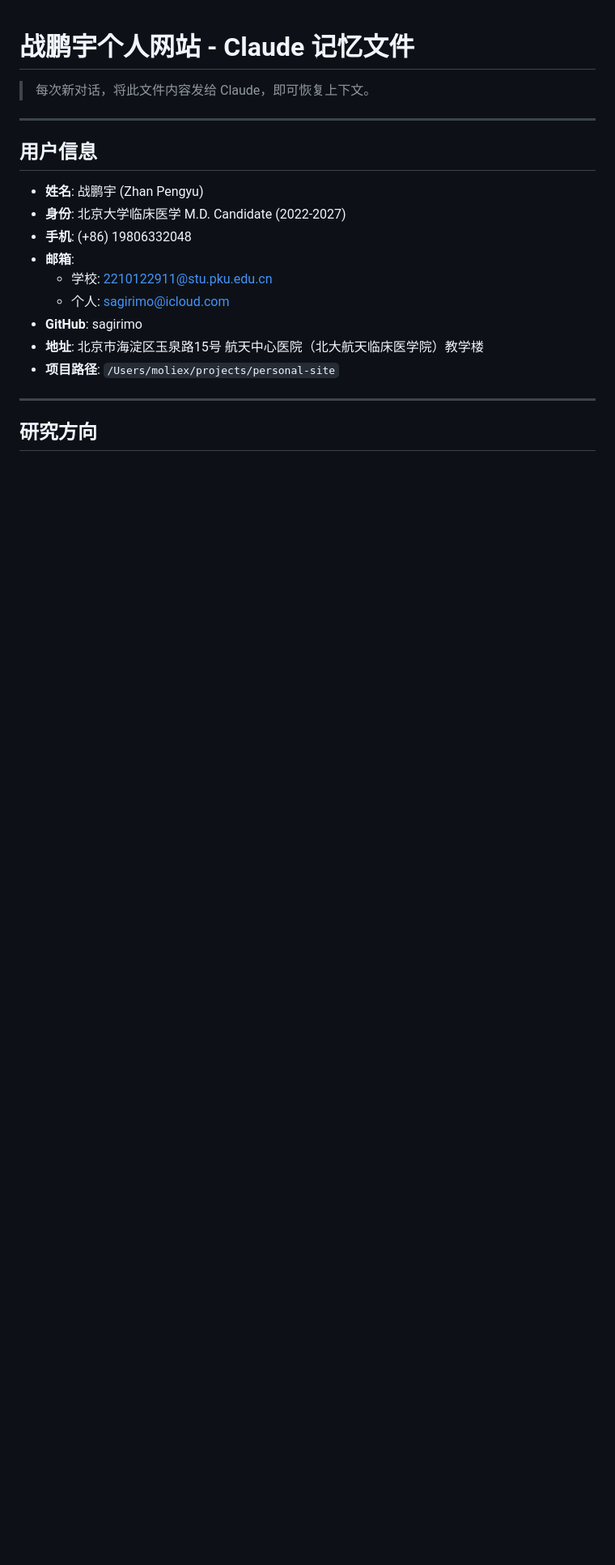
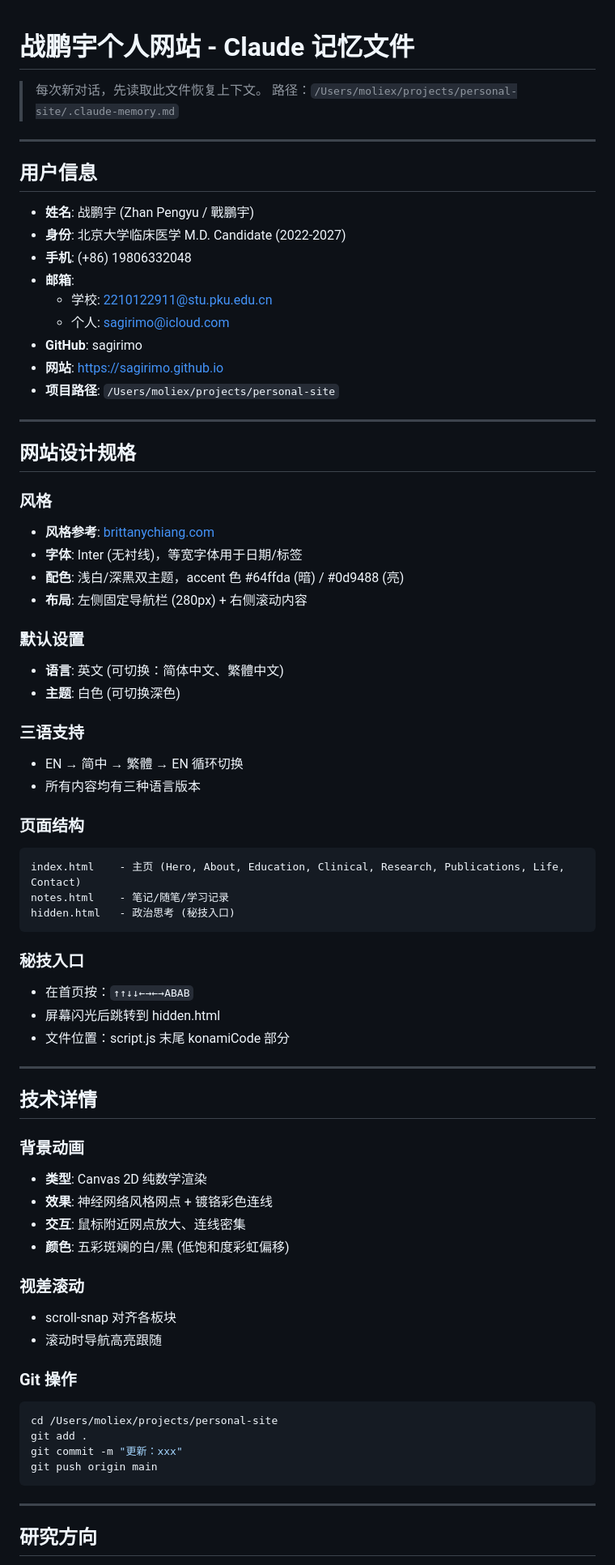
Before and after one commit to sagirimo/sagirimo.github.io, a Markdown page: .claude-memory.md, the part around one of its changes. Shown at 81% size. Rendered like a GitHub page; blank space fills up the shorter version.

Commit message:
docs: 更新记忆文件 - v2.0 网站规格
Co-Authored-By: Claude Opus 4.6 <noreply@anthropic.com>

````diff
--- a/.claude-memory.md
+++ b/.claude-memory.md
@@ -1,20 +1,73 @@
 # 战鹏宇个人网站 - Claude 记忆文件
 
-> 每次新对话，将此文件内容发给 Claude，即可恢复上下文。
+> 每次新对话，先读取此文件恢复上下文。
+> 路径：`/Users/moliex/projects/personal-site/.claude-memory.md`
 
 ---
 
 ## 用户信息
 
-- **姓名**: 战鹏宇 (Zhan Pengyu)
+- **姓名**: 战鹏宇 (Zhan Pengyu / 戰鵬宇)
 - **身份**: 北京大学临床医学 M.D. Candidate (2022-2027)
 - **手机**: (+86) 19806332048
 - **邮箱**:
   - 学校: 2210122911@stu.pku.edu.cn
   - 个人: sagirimo@icloud.com
 - **GitHub**: sagirimo
-- **地址**: 北京市海淀区玉泉路15号 航天中心医院（北大航天临床医学院）教学楼
+- **网站**: https://sagirimo.github.io
 - **项目路径**: `/Users/moliex/projects/personal-site`
+
+---
+
+## 网站设计规格
+
+### 风格
+- **风格参考**: [brittanychiang.com](https://brittanychiang.com)
+- **字体**: Inter (无衬线)，等宽字体用于日期/标签
+- **配色**: 浅白/深黑双主题，accent 色 #64ffda (暗) / #0d9488 (亮)
+- **布局**: 左侧固定导航栏 (280px) + 右侧滚动内容
+
+### 默认设置
+- **语言**: 英文 (可切换：简体中文、繁體中文)
+- **主题**: 白色 (可切换深色)
+
+### 三语支持
+- EN → 简中 → 繁體 → EN 循环切换
+- 所有内容均有三种语言版本
+
+### 页面结构
+```
+index.html    - 主页 (Hero, About, Education, Clinical, Research, Publications, Life, Contact)
+notes.html    - 笔记/随笔/学习记录
+hidden.html   - 政治思考 (秘技入口)
+```
+
+### 秘技入口
+- 在首页按：`↑↑↓↓←→←→ABAB`
+- 屏幕闪光后跳转到 hidden.html
+- 文件位置：script.js 末尾 konamiCode 部分
+
+---
+
+## 技术详情
+
+### 背景动画
+- **类型**: Canvas 2D 纯数学渲染
+- **效果**: 神经网络风格网点 + 镀铬彩色连线
+- **交互**: 鼠标附近网点放大、连线密集
+- **颜色**: 五彩斑斓的白/黑 (低饱和度彩虹偏移)
+
+### 视差滚动
+- scroll-snap 对齐各板块
+- 滚动时导航高亮跟随
+
+### Git 操作
+```bash
+cd /Users/moliex/projects/personal-site
+git add .
+git commit -m "更新：xxx"
+git push origin main
+```
 
 ---
 
````
Also changed, not shown: other parts of .claude-memory.md (+12 -59 lines).
